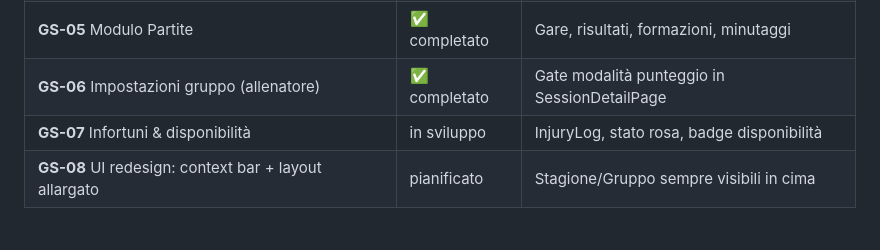
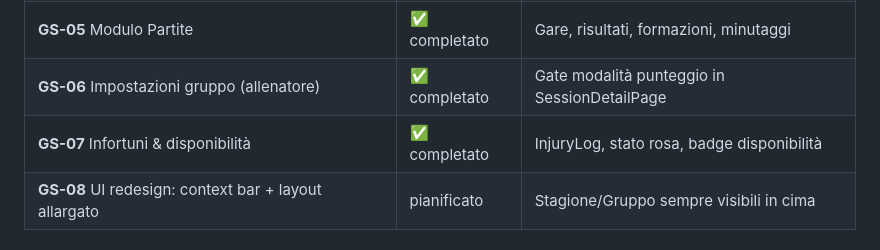
Before and after one commit to GIGIcln/cognitive-tracking, a Markdown page: CLAUDE.md, the part around the change. GitHub-like rendering.

```diff
--- a/CLAUDE.md
+++ b/CLAUDE.md
@@ -83,7 +83,7 @@ I moduli seguenti sono pianificati nell'ordine indicato. Ogni modulo segue il so
 | **GS-04** Modulo Presenze | ✅ completato | Attendance per sessione, giustificazioni |
 | **GS-05** Modulo Partite | ✅ completato | Gare, risultati, formazioni, minutaggi |
 | **GS-06** Impostazioni gruppo (allenatore) | ✅ completato | Gate modalità punteggio in SessionDetailPage |
-| **GS-07** Infortuni & disponibilità | in sviluppo | InjuryLog, stato rosa, badge disponibilità |
+| **GS-07** Infortuni & disponibilità | ✅ completato | InjuryLog, stato rosa, badge disponibilità |
 | **GS-08** UI redesign: context bar + layout allargato | pianificato | Stagione/Gruppo sempre visibili in cima |
 
 ## Observation events (metriche cognitive)
```
Also changed, not shown: TECHNICAL_ROADMAP.md (+11 -13 lines).
